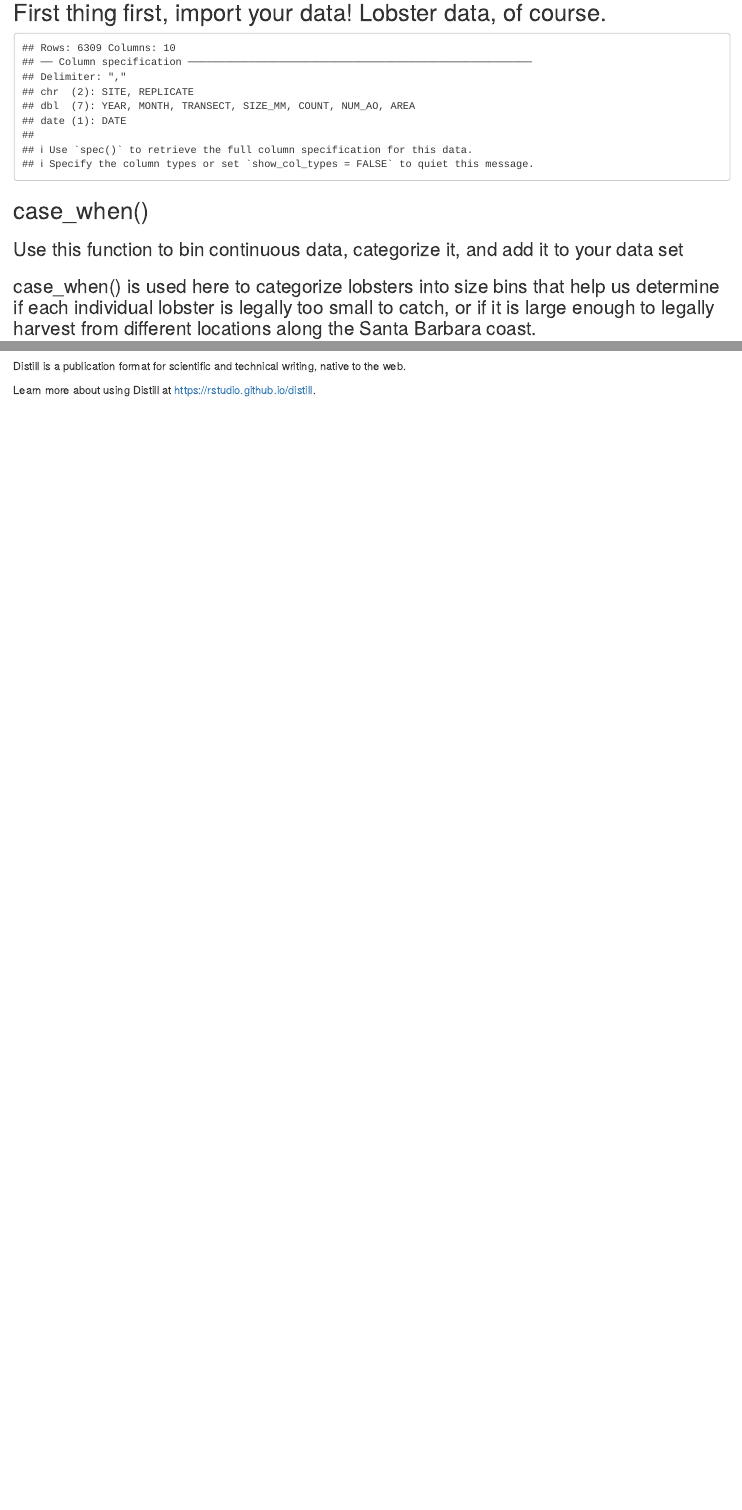
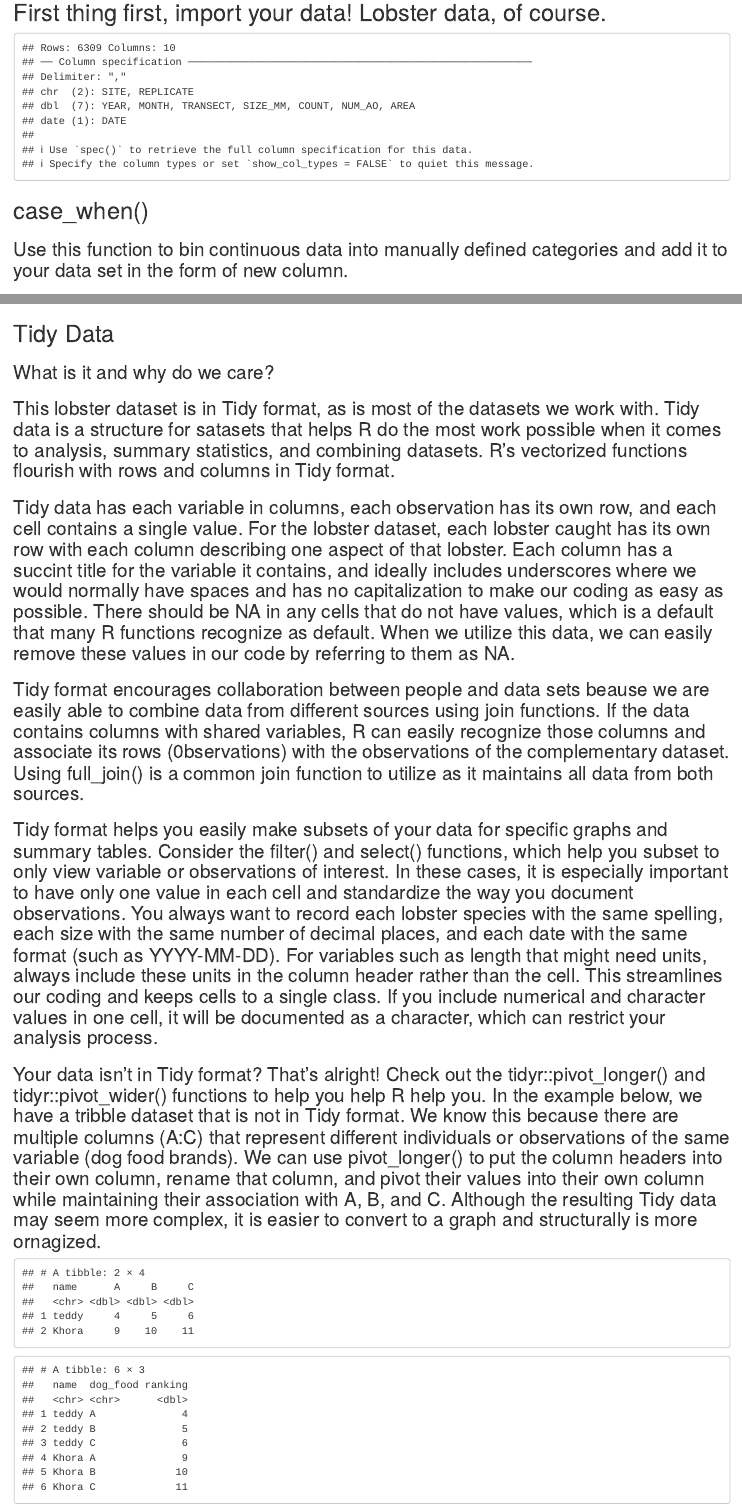
Before and after one commit to julietcohen/julietcohen.github.io, an R Markdown document (_posts/2021-08-10-hello/hello.Rmd): the page in a window 1100 px wide, from 140 px down, and a second part further down, joined at a grey line. Rendered offline with R 4.5, knitr and Pandoc, with nearby package versions; drawn as R Markdown's standard HTML page in place of the format the file asks for; column names are cleaned by a stand-in for the janitor package.

Commit message:
added to blog post about tidy data

````diff
--- a/_posts/2021-08-10-hello/hello.Rmd
+++ b/_posts/2021-08-10-hello/hello.Rmd
@@ -29,5 +29,4 @@ lobsters <- read_csv(here::here("_posts", "2021-08-10-hello", "data","Lobster_Ab
 
 
 ## case_when()
-### Use this function to bin continuous data, categorize it, and add it to your data set
-### case_when() is used here to categorize lobsters into size bins that help us determine if each individual lobster is legally too small to catch, or if it is large enough to legally harvest from different locations along the Santa Barbara coast.
+### Use this function to bin continuous data into manually defined categories and add it to your data set in the form of new column.
@@ -51,6 +51,38 @@ proportion_legal_plot <- ggplot(lobsters_legality, aes(x = site, y = site_legal_
 
 proportion_legal_plot
 ```
+## Tidy Data
+
+### What is it and why do we care?
+
+### This lobster dataset is in Tidy format, as is most of the datasets we work with. Tidy data is a structure for satasets that helps R do the most work possible when it comes to analysis, summary statistics, and combining datasets. R's vectorized functions flourish with rows and columns in Tidy format.
+
+### Tidy data has each variable in columns, each observation has its own row, and each cell contains a single value. For the lobster dataset, each lobster caught has its own row with each column describing one aspect of that lobster. Each column has a succint title for the variable it contains, and ideally includes underscores where we would normally have spaces and has no capitalization to make our coding as easy as possible. There should be NA in any cells that do not have values, which is a default that many R functions recognize as default. When we utilize this data, we can easily remove these values in our code by referring to them as NA.
+
+### Tidy format encourages collaboration between people and data sets beause we are easily able to combine data from different sources using join functions. If the data contains columns with shared variables, R can easily recognize those columns and associate its rows (0bservations) with the observations of the complementary dataset. Using full_join() is a common join function to utilize as it maintains all data from both sources.
+
+### Tidy format helps you easily make subsets of your data for specific graphs and summary tables. Consider the filter() and select() functions, which help you subset to only view variable or observations of interest. In these cases, it is especially important to have only one value in each cell and standardize the way you document observations. You always want to record each lobster species with the same spelling, each size with the same number of decimal places, and each date with the same format (such as YYYY-MM-DD). For variables such as length that might need units, always include these units in the column header rather than the cell. This streamlines our coding and keeps cells to a single class. If you include numerical and character values in one cell, it will be documented as a character, which can restrict your analysis process.
+
+### Your data isn't in Tidy format? That's alright! Check out the tidyr::pivot_longer() and tidyr::pivot_wider() functions to help you help R help you. In the example below, we have a tribble dataset that is not in Tidy format. We know this because there are multiple columns (A:C) that represent different individuals or observations of the same variable (dog food brands). We can use pivot_longer() to put the column headers into their own column, rename that column, and pivot their values into their own column while maintaining their association with A, B, and C. Although the resulting Tidy data may seem more complex, it is easier to convert to a graph and structurally is more ornagized.
+
+```{r}
+df <- tribble(
+  ~name, ~A, ~B, ~C,
+  "teddy", 4, 5, 6,
+  "Khora", 9, 10, 11
+)
+
+df
+
+df_long <- df %>%
+  pivot_longer(cols = c(A:C),
+               names_to = 'dog_food',
+               values_to = 'ranking')
+df_long
+
+# if A, B, C are dog food types, convert this to tidy structure
+
+```
 
 
 Distill is a publication format for scientific and technical writing, native to the web.
````
Also changed, not shown: docs/posts/posts.json, _posts/2021-08-10-hello/hello.Rmd (1 more changed lines), 1 other file.
